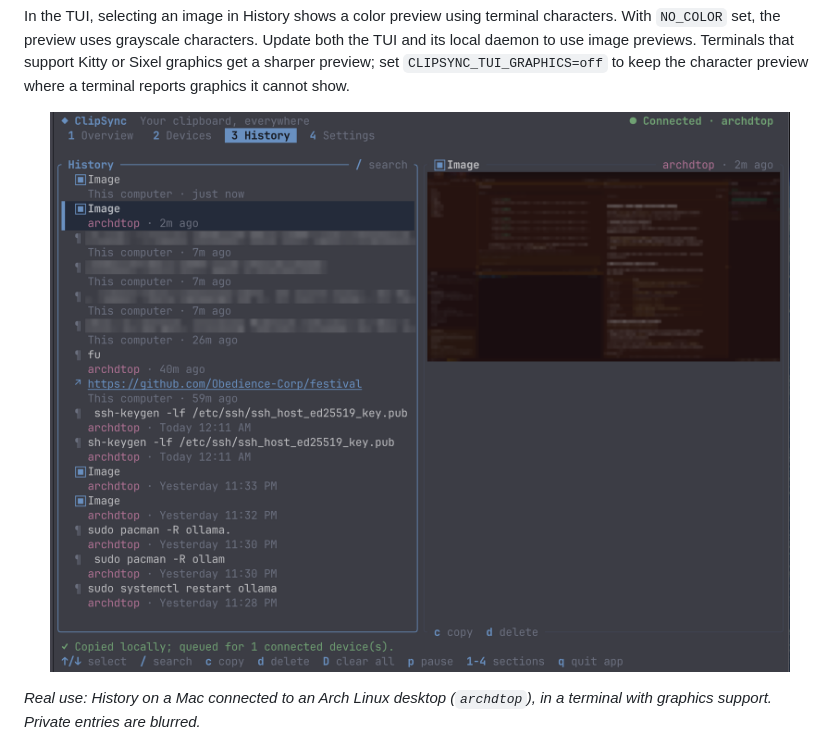
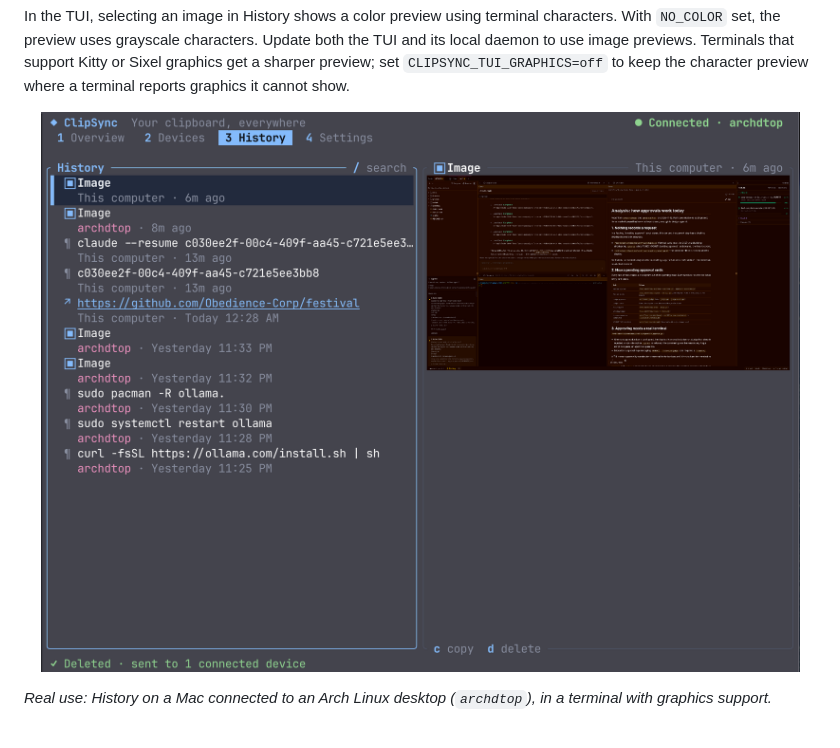
Before and after one commit to lancekrogers/clipsync, a Markdown page: README.md, the part around one of its changes. Drawn GitHub-style; pictures changed too: docs/assets/companion-tui-history-mac-arch.png.

Commit message:
[mytools:8a57dff6] Use an unedited History screenshot with nothing to blur

```diff
--- a/README.md
+++ b/README.md
@@ -135,6 +135,6 @@ to keep the character preview where a terminal reports graphics it cannot show.
 </p>
 
-*Real use: History on a Mac connected to an Arch Linux desktop (`archdtop`), in a terminal with graphics support. Private entries are blurred.*
+*Real use: History on a Mac connected to an Arch Linux desktop (`archdtop`), in a terminal with graphics support.*
 
 <p align="center">
   <img src="docs/assets/companion-tui.gif" width="960" alt="ClipSync terminal companion: Overview with a connected device, Devices, History with an image preview, copying a line from another device, search, and pause">
```
Also changed, not shown: other parts of README.md (+1 -1 lines).
